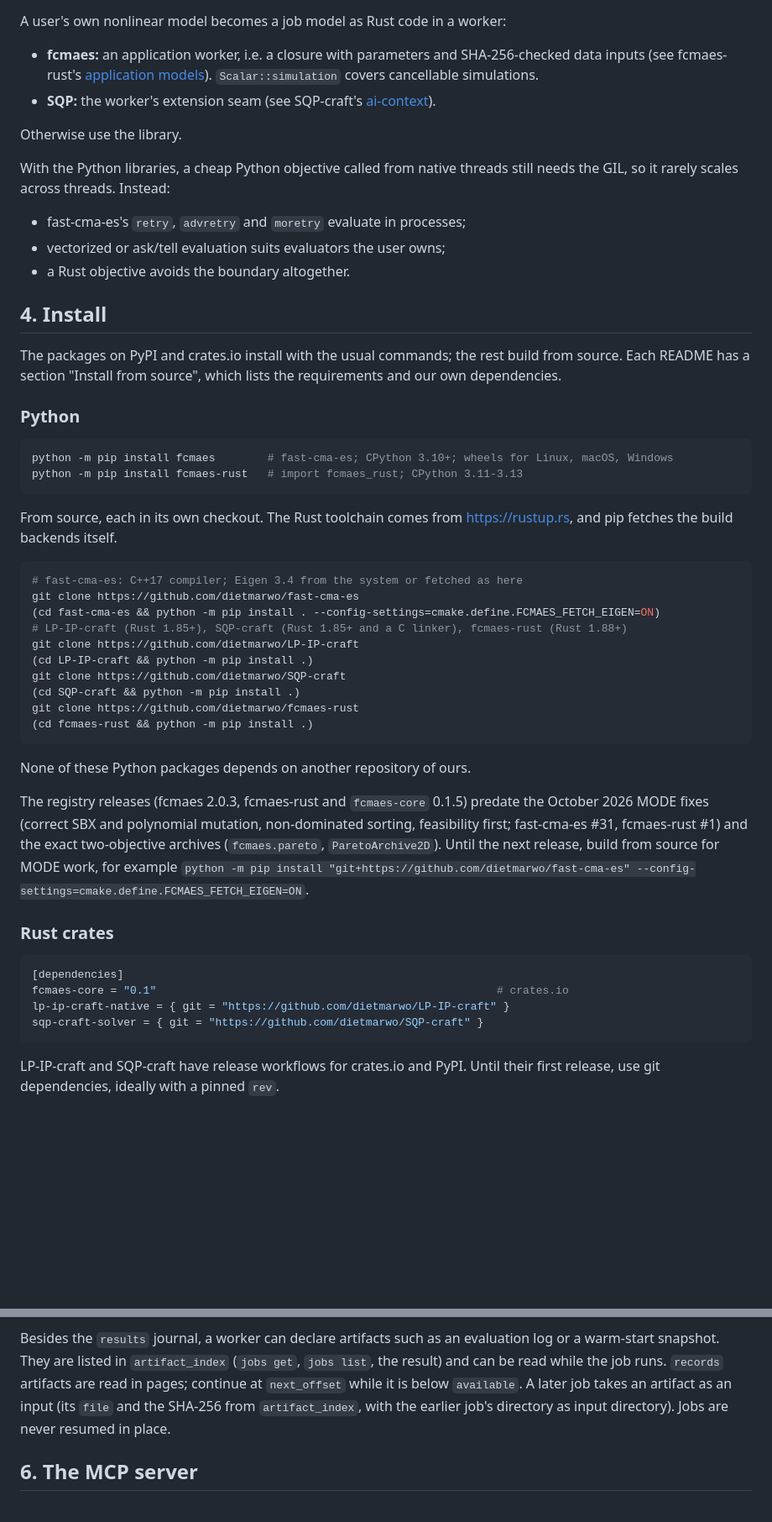
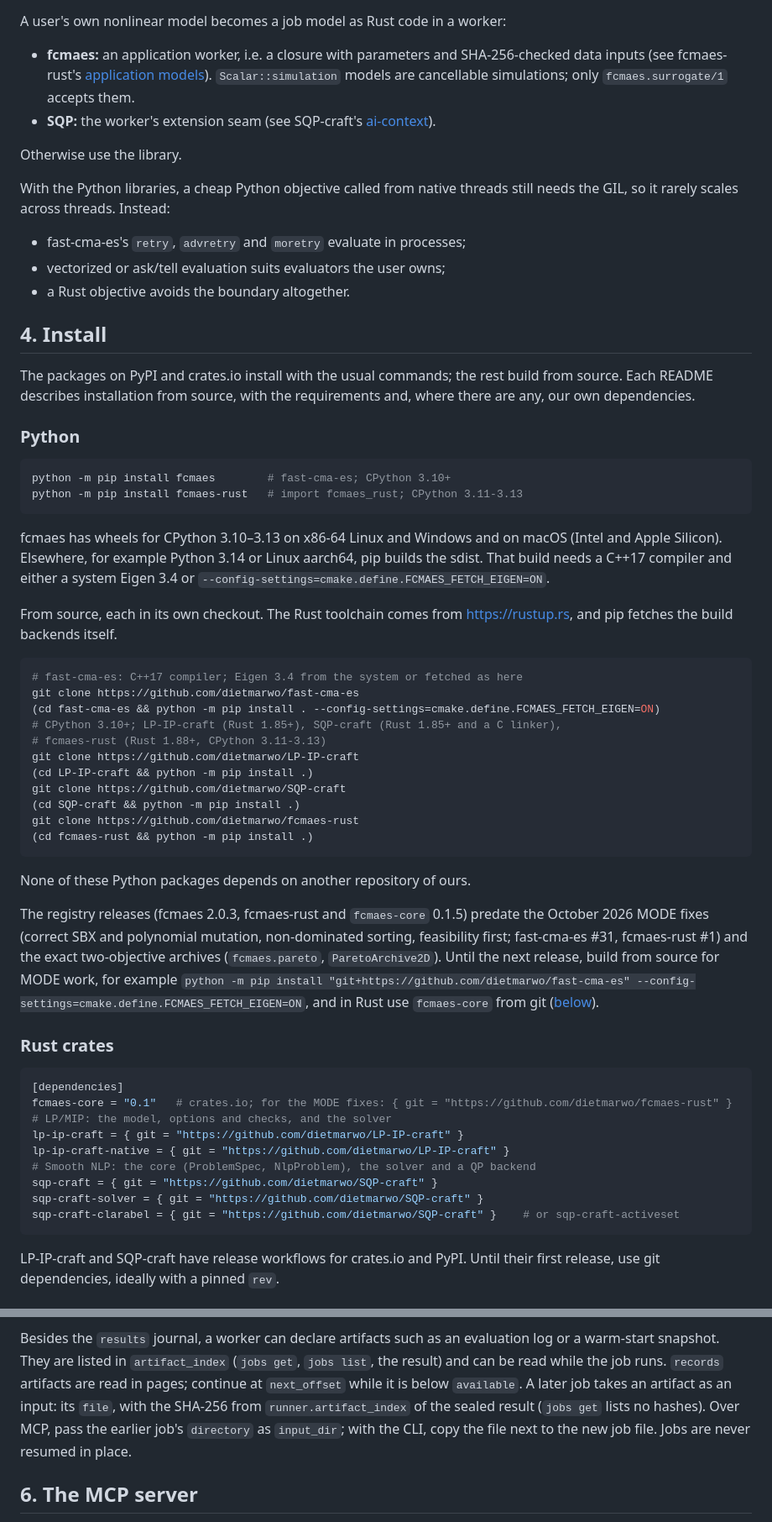
Before and after one commit to dietmarwo/optimization-jobs, a Markdown page: ai-context.md, 2 parts joined by grey strips. Shown at 84% size. Rendered like a GitHub page; blank space fills up the shorter version.

````diff
--- a/ai-context.md
+++ b/ai-context.md
@@ -109,7 +111,8 @@ A user's own nonlinear model becomes a job model as Rust code in a worker:
 - **fcmaes:** an application worker, i.e. a closure with parameters and
   SHA-256-checked data inputs (see fcmaes-rust's
   [application models](https://github.com/dietmarwo/fcmaes-rust/blob/main/docs/job-api/models.md)).
-  `Scalar::simulation` covers cancellable simulations.
+  `Scalar::simulation` models are cancellable simulations; only
+  `fcmaes.surrogate/1` accepts them.
 - **SQP:** the worker's extension seam (see SQP-craft's
   [ai-context](https://github.com/dietmarwo/SQP-craft/blob/main/ai-context.md#registered-models-only)).
 
@@ -125,15 +128,21 @@ threads still needs the GIL, so it rarely scales across threads. Instead:
 ## 4. Install
 
 The packages on PyPI and crates.io install with the usual commands; the rest
-build from source. Each README has a section "Install from source", which
-lists the requirements and our own dependencies.
+build from source. Each README describes installation from source, with the
+requirements and, where there are any, our own dependencies.
 
 ### Python
 
 ```sh
-python -m pip install fcmaes        # fast-cma-es; CPython 3.10+; wheels for Linux, macOS, Windows
+python -m pip install fcmaes        # fast-cma-es; CPython 3.10+
 python -m pip install fcmaes-rust   # import fcmaes_rust; CPython 3.11-3.13
 ```
+
+fcmaes has wheels for CPython 3.10–3.13 on x86-64 Linux and Windows and on
+macOS (Intel and Apple Silicon). Elsewhere, for example Python 3.14 or Linux
+aarch64, pip builds the sdist. That build needs a C++17 compiler and either
+a system Eigen 3.4 or
+`--config-settings=cmake.define.FCMAES_FETCH_EIGEN=ON`.
 
 From source, each in its own checkout. The Rust toolchain comes from
 https://rustup.rs, and pip fetches the build backends itself.
@@ -142,7 +151,8 @@ https://rustup.rs, and pip fetches the build backends itself.
 # fast-cma-es: C++17 compiler; Eigen 3.4 from the system or fetched as here
 git clone https://github.com/dietmarwo/fast-cma-es
 (cd fast-cma-es && python -m pip install . --config-settings=cmake.define.FCMAES_FETCH_EIGEN=ON)
-# LP-IP-craft (Rust 1.85+), SQP-craft (Rust 1.85+ and a C linker), fcmaes-rust (Rust 1.88+)
+# CPython 3.10+; LP-IP-craft (Rust 1.85+), SQP-craft (Rust 1.85+ and a C linker),
+# fcmaes-rust (Rust 1.88+, CPython 3.11-3.13)
 git clone https://github.com/dietmarwo/LP-IP-craft
 (cd LP-IP-craft && python -m pip install .)
 git clone https://github.com/dietmarwo/SQP-craft
@@ -158,15 +168,21 @@ predate the October 2026 MODE fixes (correct SBX and polynomial mutation,
 non-dominated sorting, feasibility first; fast-cma-es #31, fcmaes-rust #1)
 and the exact two-objective archives (`fcmaes.pareto`, `ParetoArchive2D`).
 Until the next release, build from source for MODE work, for example
-`python -m pip install "git+https://github.com/dietmarwo/fast-cma-es" --config-settings=cmake.define.FCMAES_FETCH_EIGEN=ON`.
+`python -m pip install "git+https://github.com/dietmarwo/fast-cma-es" --config-settings=cmake.define.FCMAES_FETCH_EIGEN=ON`,
+and in Rust use `fcmaes-core` from git ([below](#rust-crates)).
 
 ### Rust crates
 
 ```toml
 [dependencies]
-fcmaes-core = "0.1"                                                    # crates.io
+fcmaes-core = "0.1"   # crates.io; for the MODE fixes: { git = "https://github.com/dietmarwo/fcmaes-rust" }
+# LP/MIP: the model, options and checks, and the solver
+lp-ip-craft = { git = "https://github.com/dietmarwo/LP-IP-craft" }
 lp-ip-craft-native = { git = "https://github.com/dietmarwo/LP-IP-craft" }
+# Smooth NLP: the core (ProblemSpec, NlpProblem), the solver and a QP backend
+sqp-craft = { git = "https://github.com/dietmarwo/SQP-craft" }
 sqp-craft-solver = { git = "https://github.com/dietmarwo/SQP-craft" }
+sqp-craft-clarabel = { git = "https://github.com/dietmarwo/SQP-craft" }    # or sqp-craft-activeset
 ```
 
 LP-IP-craft and SQP-craft have release workflows for crates.io and PyPI. Until
@@ -329,9 +348,11 @@ Besides the `results` journal, a worker can declare artifacts such as an
 evaluation log or a warm-start snapshot. They are listed in `artifact_index`
 (`jobs get`, `jobs list`, the result) and can be read while the job runs.
 `records` artifacts are read in pages; continue at `next_offset` while it is
-below `available`. A later job takes an artifact as an input (its `file` and
-the SHA-256 from `artifact_index`, with the earlier job's directory as input
-directory). Jobs are never resumed in place.
+below `available`. A later job takes an artifact as an input: its `file`,
+with the SHA-256 from `runner.artifact_index` of the sealed result (`jobs
+get` lists no hashes). Over MCP, pass the earlier job's `directory` as
+`input_dir`; with the CLI, copy the file next to the new job file. Jobs are
+never resumed in place.
 
 ## 6. The MCP server
 
````
Also changed, not shown: other parts of ai-context.md (+21 -15 lines).
